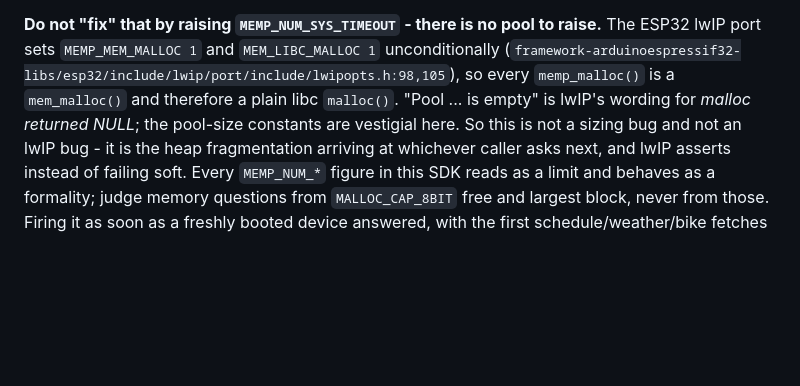
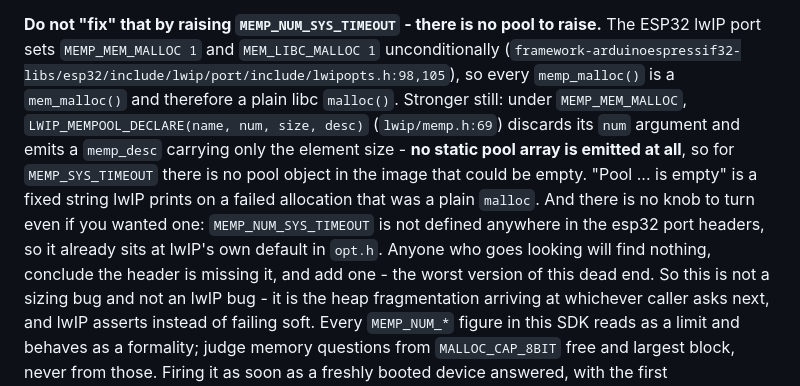
Before and after one commit to holdTheDoorHoid/philly-transit-display, a Markdown page: DESIGN.md, the part around the change. Drawn GitHub-style; blank space fills up the shorter version.

Commit message:
design 12.1: sharpen the lwIP note - there is no pool object, and no knob
Under MEMP_MEM_MALLOC, LWIP_MEMPOOL_DECLARE discards its num argument and emits no static
pool array (lwip/memp.h:69), so no MEMP_SYS_TIMEOUT pool exists in the image to be empty.
MEMP_NUM_SYS_TIMEOUT is also undefined in the esp32 port headers, so a reader who goes
looking finds nothing and is tempted to add one. Say so explicitly.

Evidence from desktop-4f, reverified here against the esp32 variant of the port header.

Co-Authored-By: Claude Opus 5 <noreply@anthropic.com>

```diff
--- a/DESIGN.md
+++ b/DESIGN.md
@@ -1509,8 +1509,15 @@ pool MEMP_SYS_TIMEOUT is empty)`. The C++ machinery worked; the C layer below it
 **Do not "fix" that by raising `MEMP_NUM_SYS_TIMEOUT` - there is no pool to raise.** The ESP32
 lwIP port sets `MEMP_MEM_MALLOC 1` and `MEM_LIBC_MALLOC 1` unconditionally
 (`framework-arduinoespressif32-libs/esp32/include/lwip/port/include/lwipopts.h:98,105`), so every
-`memp_malloc()` is a `mem_malloc()` and therefore a plain libc `malloc()`. "Pool ... is empty" is
-lwIP's wording for *malloc returned NULL*; the pool-size constants are vestigial here. So this is
+`memp_malloc()` is a `mem_malloc()` and therefore a plain libc `malloc()`. Stronger still: under
+`MEMP_MEM_MALLOC`, `LWIP_MEMPOOL_DECLARE(name, num, size, desc)` (`lwip/memp.h:69`) discards its
+`num` argument and emits a `memp_desc` carrying only the element size - **no static pool array is
+emitted at all**, so for `MEMP_SYS_TIMEOUT` there is no pool object in the image that could be
+empty. "Pool ... is empty" is a fixed string lwIP prints on a failed allocation that was a plain
+`malloc`. And there is no knob to turn even if you wanted one: `MEMP_NUM_SYS_TIMEOUT` is not
+defined anywhere in the esp32 port headers, so it already sits at lwIP's own default in `opt.h`.
+Anyone who goes looking will find nothing, conclude the header is missing it, and add one - the
+worst version of this dead end. So this is
 not a sizing bug and not an lwIP bug - it is the heap fragmentation arriving at whichever caller
 asks next, and lwIP asserts instead of failing soft. Every `MEMP_NUM_*` figure in this SDK reads as
 a limit and behaves as a formality; judge memory questions from `MALLOC_CAP_8BIT` free and largest
```
